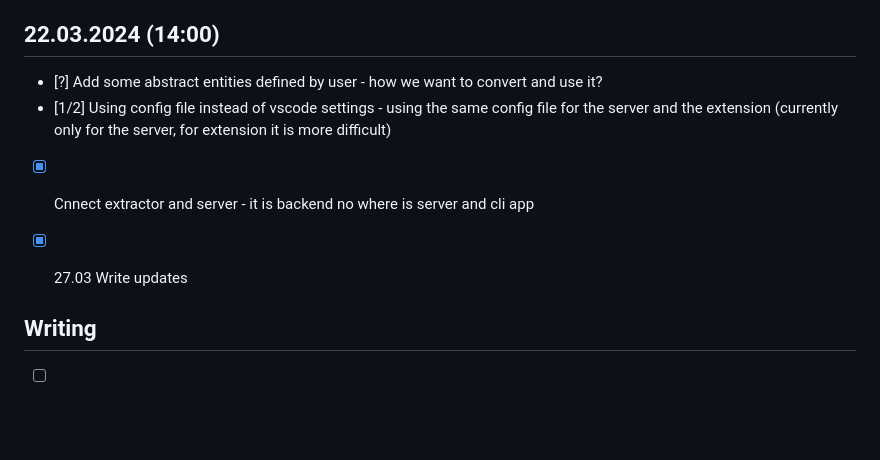
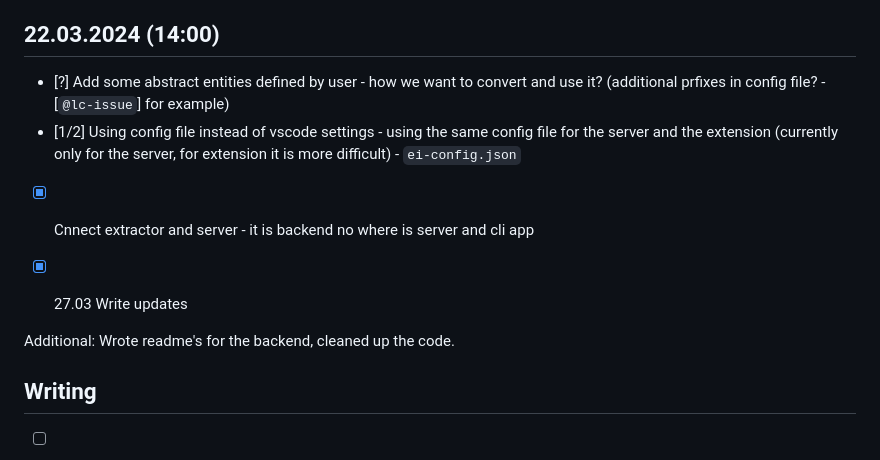
Before and after one commit to MarkSeliverstov/MFF-bachelor-work, a Markdown page: logs.md, the part around the change. Rendered like a GitHub page; blank space fills up the shorter version.

Commit message:
Update logs

```diff
--- a/logs.md
+++ b/logs.md
@@ -122,13 +122,15 @@ can see locations of the entities and fix it.
 ## 22.03.2024 (14:00)
 
 - [?] Add some abstract entities defined by user - how we want to convert and
-  use it?
+  use it? (additional prfixes in config file? - [`@lc-issue`] for example)
 - [1/2] Using config file instead of vscode settings - using the same config
   file for the server and the extension (currently only for the server, for
-  extension it is more difficult)
+  extension it is more difficult) - `ei-config.json`
 - [x] Cnnect extractor and server - it is backend no where is server and cli app
 
 - [x] 27.03 Write updates
+
+Additional: Wrote readme's for the backend, cleaned up the code.
 
 ## Writing
 
```
